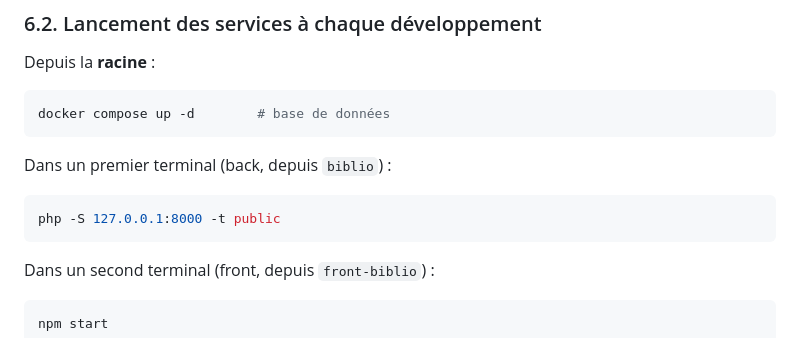
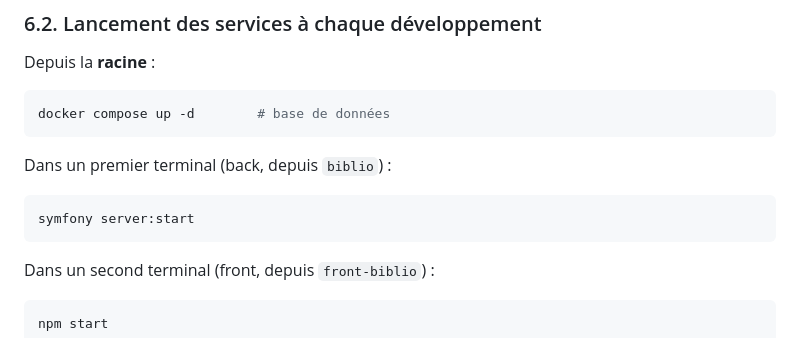
Before and after one commit to ez1kl/sae-s6, a Markdown page: README.md, the part around the change. GitHub-like rendering.

````diff
--- a/README.md
+++ b/README.md
@@ -206,7 +206,7 @@ docker compose up -d        # base de données
 Dans un premier terminal (back, depuis `biblio`) :
 
 ```bash
-php -S 127.0.0.1:8000 -t public
+symfony server:start
 ```
 
 Dans un second terminal (front, depuis `front-biblio`) :
````
